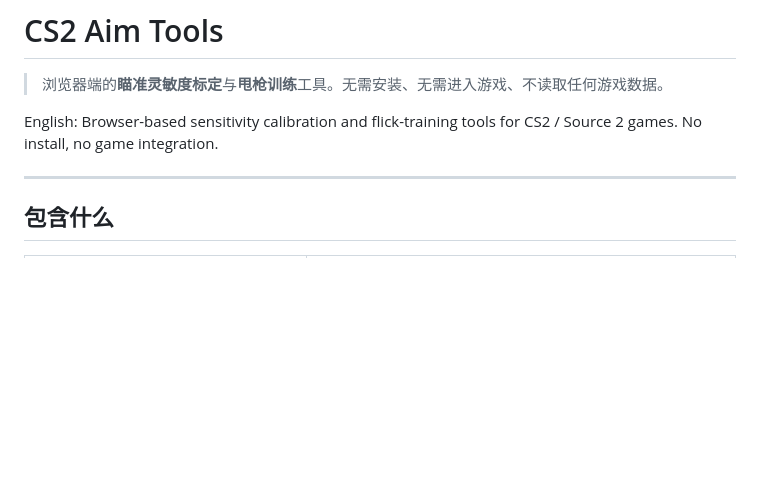
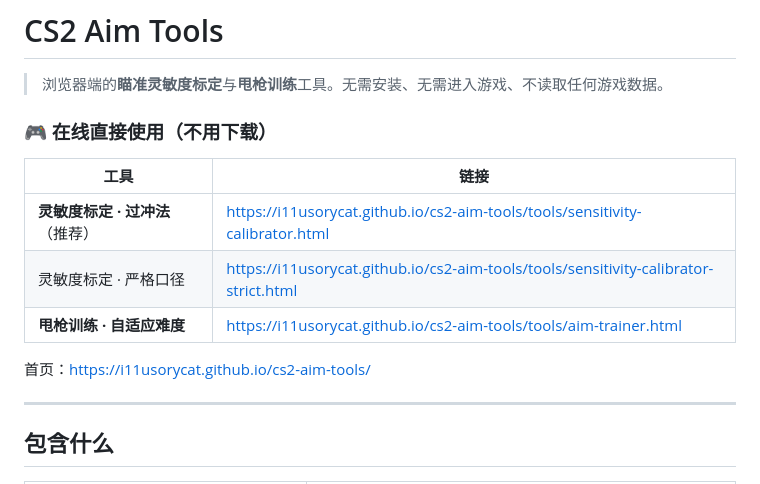
Before and after one commit to i11usoryCat/cs2-aim-tools, a Markdown page: README.md, the part around the change. GitHub-like rendering; blank space fills up the shorter version.

Commit message:
docs: add live demo links at top of README

```diff
--- a/README.md
+++ b/README.md
@@ -2,7 +2,15 @@
 
 > 浏览器端的**瞄准灵敏度标定**与**甩枪训练**工具。无需安装、无需进入游戏、不读取任何游戏数据。
 
-English: Browser-based sensitivity calibration and flick-training tools for CS2 / Source 2 games. No install, no game integration.
+### 🎮 在线直接使用（不用下载）
+
+| 工具 | 链接 |
+|---|---|
+| **灵敏度标定 · 过冲法**（推荐） | https://i11usorycat.github.io/cs2-aim-tools/tools/sensitivity-calibrator.html |
+| 灵敏度标定 · 严格口径 | https://i11usorycat.github.io/cs2-aim-tools/tools/sensitivity-calibrator-strict.html |
+| **甩枪训练 · 自适应难度** | https://i11usorycat.github.io/cs2-aim-tools/tools/aim-trainer.html |
+
+首页：https://i11usorycat.github.io/cs2-aim-tools/
 
 ---
 
```
